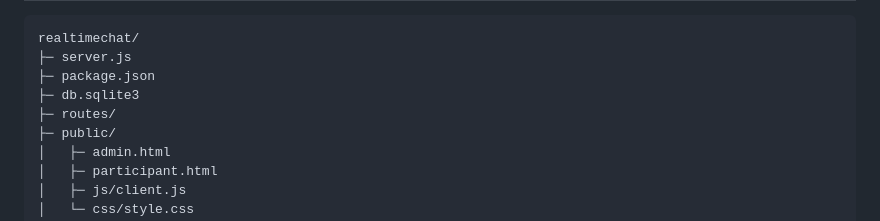
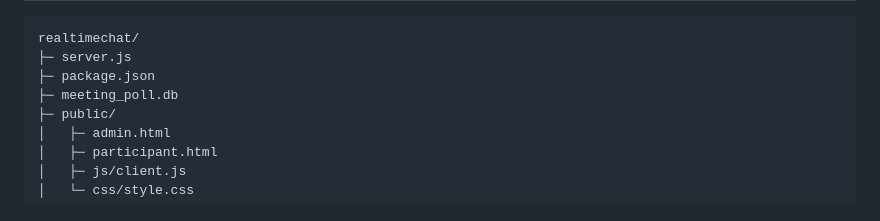
Before and after one commit to clinicalpathroom/realtimechat, a Markdown page: README.md, the part around the change. Rendered like a GitHub page.

```diff
--- a/README.md
+++ b/README.md
@@ -69,8 +69,7 @@ Socket.IO を利用し、チャット・アンケート（投票）・参加者
 realtimechat/
 ├─ server.js
 ├─ package.json
-├─ db.sqlite3
-├─ routes/
+├─ meeting_poll.db
 ├─ public/
 │   ├─ admin.html
 │   ├─ participant.html
```
